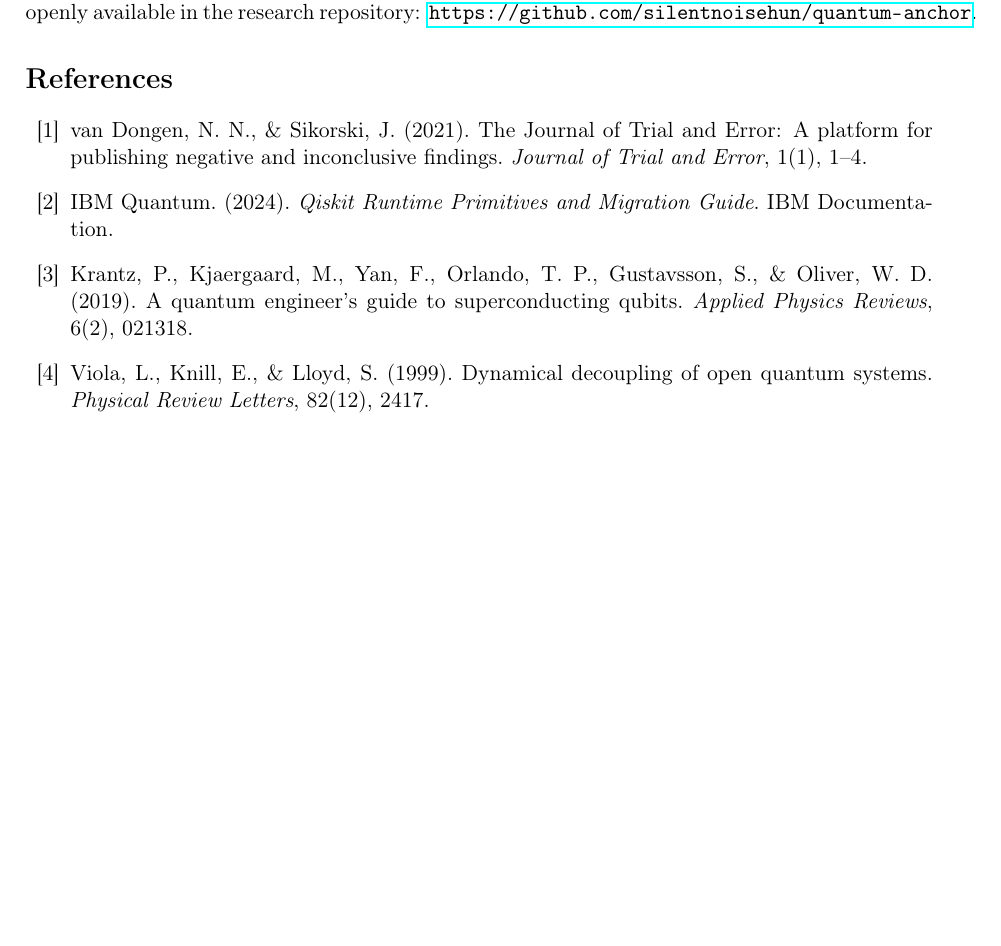
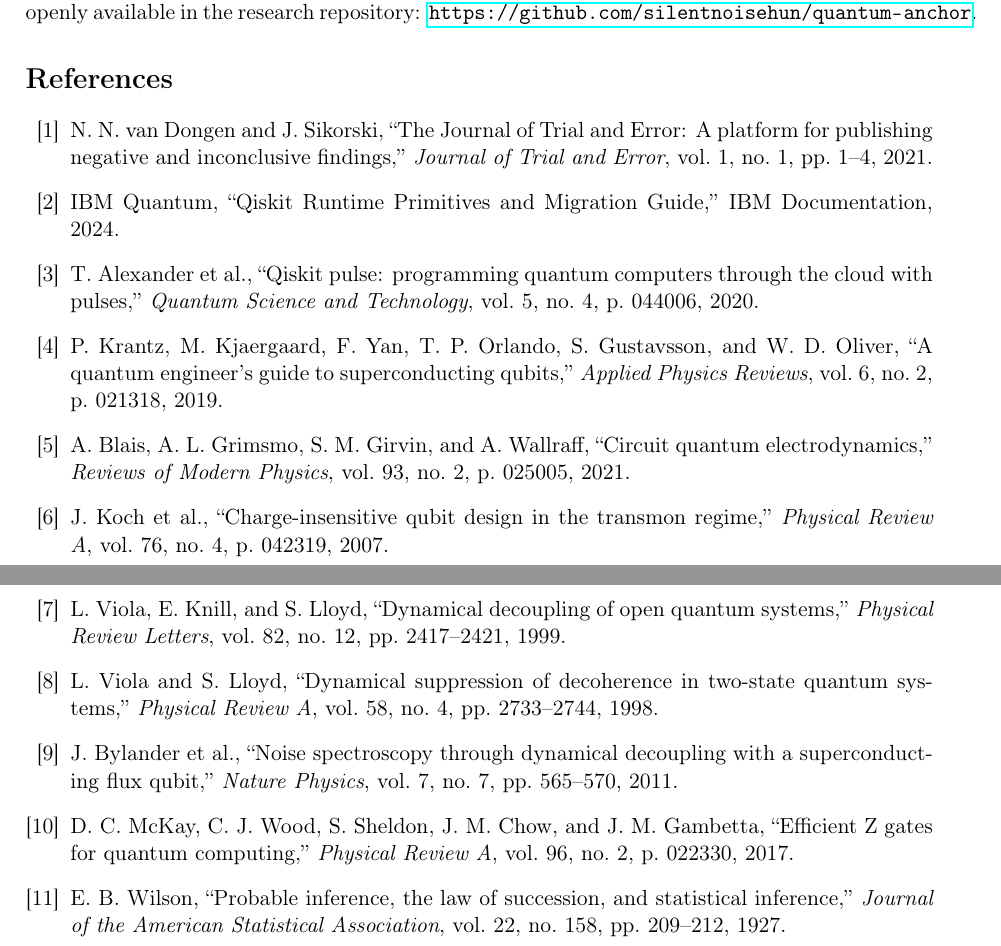
Before and after one commit to silentnoisehun/quantum-anchor, a LaTeX paper (arxiv/jote_manuscript.tex): part of page 5 of 5 before the commit and two parts of pages 5 and 6 of 6 after it, the two joined at a grey line, cut so that both start at the same text, the shorter picture padded with empty space. Compiled offline with pdfLaTeX.

Commit message:
docs(paper): integrate in-text citations and expand bibliography in JOTE manuscript

```diff
--- a/arxiv/jote_manuscript.tex
+++ b/arxiv/jote_manuscript.tex
@@ -172,16 +172,59 @@ All raw bitstring records, calibration logs, execution job IDs, and offline veri
 \bibliographystyle{plain}
 \begin{thebibliography}{99}
 \bibitem{jote_aims}
-van Dongen, N. N., \& Sikorski, J. (2021). The Journal of Trial and Error: A platform for publishing negative and inconclusive findings. \textit{Journal of Trial and Error}, 1(1), 1--4.
+N.~N.~van Dongen and J.~Sikorski,
+``The Journal of Trial and Error: A platform for publishing negative and inconclusive findings,''
+\emph{Journal of Trial and Error}, vol.~1, no.~1, pp.~1--4, 2021.
 
 \bibitem{ibm_runtime}
-IBM Quantum. (2024). \textit{Qiskit Runtime Primitives and Migration Guide}. IBM Documentation.
+IBM Quantum,
+``Qiskit Runtime Primitives and Migration Guide,''
+IBM Documentation, 2024.
+
+\bibitem{qiskit_pulse}
+T.~Alexander et~al.,
+``Qiskit pulse: programming quantum computers through the cloud with pulses,''
+\emph{Quantum Science and Technology}, vol.~5, no.~4, p.~044006, 2020.
 
 \bibitem{transmon_coherence}
-Krantz, P., Kjaergaard, M., Yan, F., Orlando, T. P., Gustavsson, S., \& Oliver, W. D. (2019). A quantum engineer's guide to superconducting qubits. \textit{Applied Physics Reviews}, 6(2), 021318.
+P.~Krantz, M.~Kjaergaard, F.~Yan, T.~P.~Orlando, S.~Gustavsson, and W.~D.~Oliver,
+``A quantum engineer's guide to superconducting qubits,''
+\emph{Applied Physics Reviews}, vol.~6, no.~2, p.~021318, 2019.
+
+\bibitem{blais_cqed}
+A.~Blais, A.~L.~Grimsmo, S.~M.~Girvin, and A.~Wallraff,
+``Circuit quantum electrodynamics,''
+\emph{Reviews of Modern Physics}, vol.~93, no.~2, p.~025005, 2021.
+
+\bibitem{koch2007transmon}
+J.~Koch et~al.,
+``Charge-insensitive qubit design in the transmon regime,''
+\emph{Physical Review A}, vol.~76, no.~4, p.~042319, 2007.
 
 \bibitem{dynamical_decoupling}
-Viola, L., Knill, E., \& Lloyd, S. (1999). Dynamical decoupling of open quantum systems. \textit{Physical Review Letters}, 82(12), 2417.
+L.~Viola, E.~Knill, and S.~Lloyd,
+``Dynamical decoupling of open quantum systems,''
+\emph{Physical Review Letters}, vol.~82, no.~12, pp.~2417--2421, 1999.
+
+\bibitem{viola1998dd}
+L.~Viola and S.~Lloyd,
+``Dynamical suppression of decoherence in two-state quantum systems,''
+\emph{Physical Review A}, vol.~58, no.~4, pp.~2733--2744, 1998.
+
+\bibitem{bylander2011noise}
+J.~Bylander et~al.,
+``Noise spectroscopy through dynamical decoupling with a superconducting flux qubit,''
+\emph{Nature Physics}, vol.~7, no.~7, pp.~565--570, 2011.
+
+\bibitem{mckay2017gates}
+D.~C.~McKay, C.~J.~Wood, S.~Sheldon, J.~M.~Chow, and J.~M.~Gambetta,
+``Efficient Z gates for quantum computing,''
+\emph{Physical Review A}, vol.~96, no.~2, p.~022330, 2017.
+
+\bibitem{wilson1927interval}
+E.~B.~Wilson,
+``Probable inference, the law of succession, and statistical inference,''
+\emph{Journal of the American Statistical Association}, vol.~22, no.~158, pp.~209--212, 1927.
 \end{thebibliography}
 
 \end{document}
```
Also changed, not shown: arxiv/jote_manuscript.tex (20 more changed lines).
